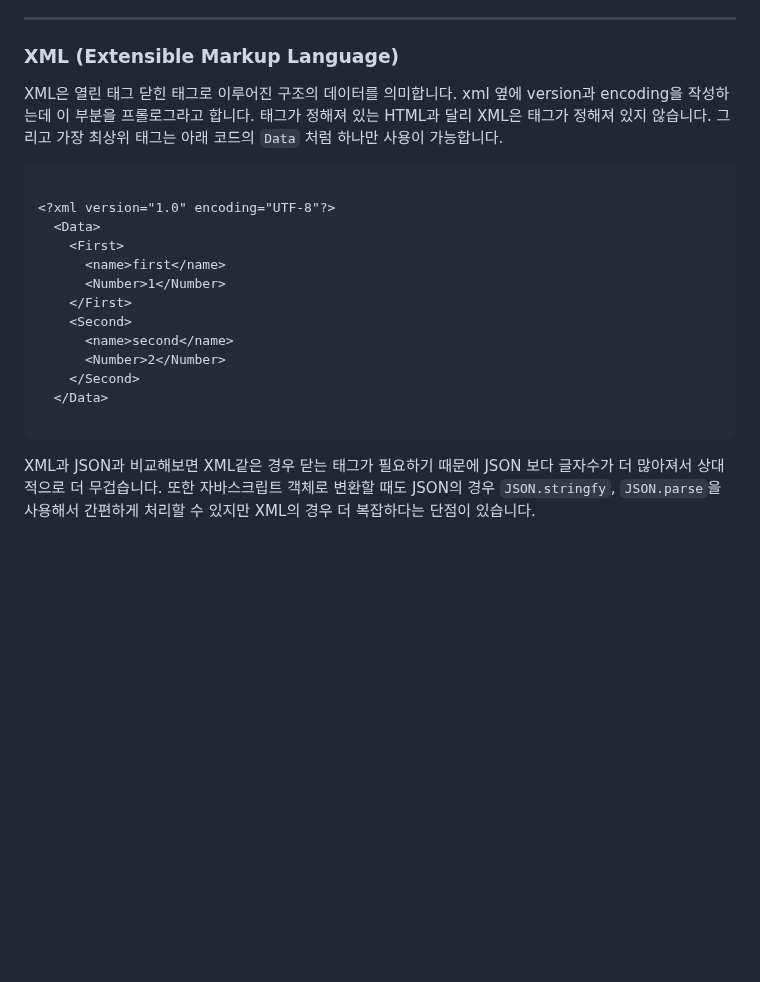
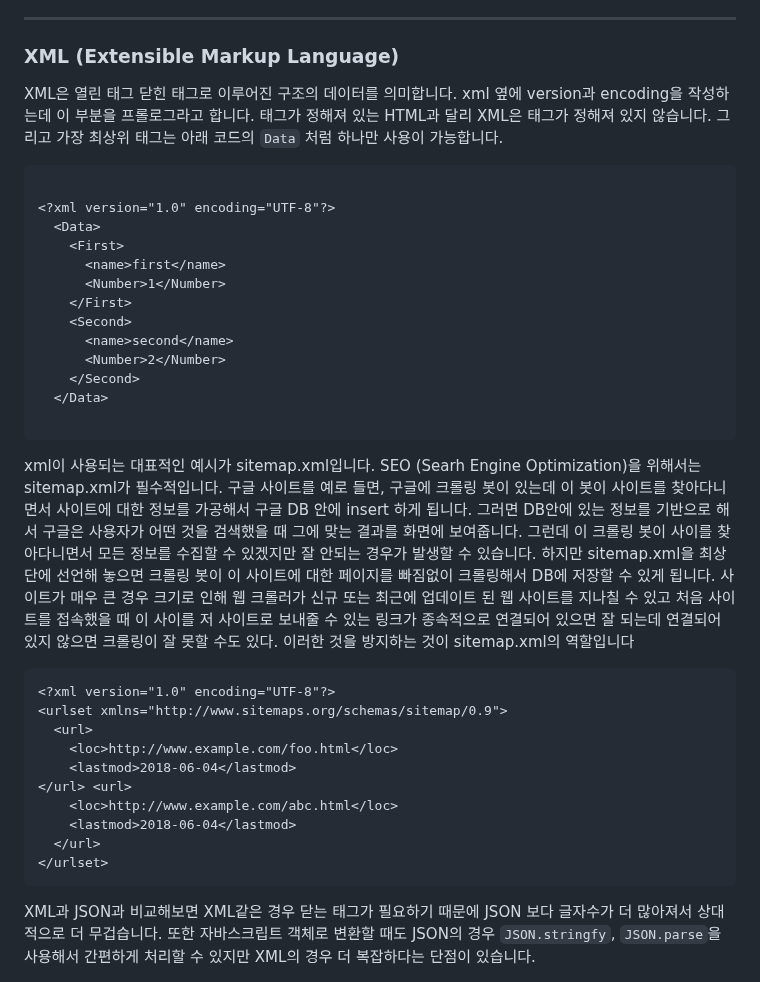
Before and after one commit to dkmqflx/gatsby-blog, a Markdown page: contents/js-json-xml.md, the part around the change. Rendered like a GitHub page; blank space fills up the shorter version.

Commit message:
post: update contents

````diff
--- a/contents/js-json-xml.md
+++ b/contents/js-json-xml.md
@@ -57,8 +57,7 @@ console.log(json) // {"type":"object","date":"2023-01-13T03:09:07.445Z"}
 
 ### XML (Extensible Markup Language)
 
-XML은 열린 태그 닫힌 태그로 이루어진 구조의 데이터를 의미합니다. xml 옆에 version과 encoding을 작성하는데 이 부분을 프롤로그라고 합니다.
-태그가 정해져 있는 HTML과 달리 XML은 태그가 정해져 있지 않습니다. 그리고 가장 최상위 태그는 아래 코드의 `Data` 처럼 하나만 사용이 가능합니다.
+XML은 열린 태그 닫힌 태그로 이루어진 구조의 데이터를 의미합니다. xml 옆에 version과 encoding을 작성하는데 이 부분을 프롤로그라고 합니다. 태그가 정해져 있는 HTML과 달리 XML은 태그가 정해져 있지 않습니다. 그리고 가장 최상위 태그는 아래 코드의 `Data` 처럼 하나만 사용이 가능합니다.
 
 ```xml
 
@@ -76,4 +75,19 @@ XML은 열린 태그 닫힌 태그로 이루어진 구조의 데이터를 의미
 
 ```
 
+xml이 사용되는 대표적인 예시가 sitemap.xml입니다. SEO (Searh Engine Optimization)을 위해서는 sitemap.xml가 필수적입니다. 구글 사이트를 예로 들면, 구글에 크롤링 봇이 있는데 이 봇이 사이트를 찾아다니면서 사이트에 대한 정보를 가공해서 구글 DB 안에 insert 하게 됩니다. 그러면 DB안에 있는 정보를 기반으로 해서 구글은 사용자가 어떤 것을 검색했을 때 그에 맞는 결과를 화면에 보여줍니다. 그런데 이 크롤링 봇이 사이를 찾아다니면서 모든 정보를 수집할 수 있겠지만 잘 안되는 경우가 발생할 수 있습니다. 하지만 sitemap.xml을 최상단에 선언해 놓으면 크롤링 봇이 이 사이트에 대한 페이지를 빠짐없이 크롤링해서 DB에 저장할 수 있게 됩니다. 사이트가 매우 큰 경우 크기로 인해 웹 크롤러가 신규 또는 최근에 업데이트 된 웹 사이트를 지나칠 수 있고 처음 사이트를 접속했을 때 이 사이를 저 사이트로 보내줄 수 있는 링크가 종속적으로 연결되어 있으면 잘 되는데 연결되어 있지 않으면 크롤링이 잘 못할 수도 있다. 이러한 것을 방지하는 것이 sitemap.xml의 역할입니다
+
+```xml
+<?xml version="1.0" encoding="UTF-8"?>
+<urlset xmlns="http://www.sitemaps.org/schemas/sitemap/0.9">
+  <url>
+    <loc>http://www.example.com/foo.html</loc>
+    <lastmod>2018-06-04</lastmod>
+</url> <url>
+    <loc>http://www.example.com/abc.html</loc>
+    <lastmod>2018-06-04</lastmod>
+  </url>
+</urlset>
+```
+
 XML과 JSON과 비교해보면 XML같은 경우 닫는 태그가 필요하기 때문에 JSON 보다 글자수가 더 많아져서 상대적으로 더 무겁습니다. 또한 자바스크립트 객체로 변환할 때도 JSON의 경우 `JSON.stringfy`, `JSON.parse`을 사용해서 간편하게 처리할 수 있지만 XML의 경우 더 복잡하다는 단점이 있습니다.
````
